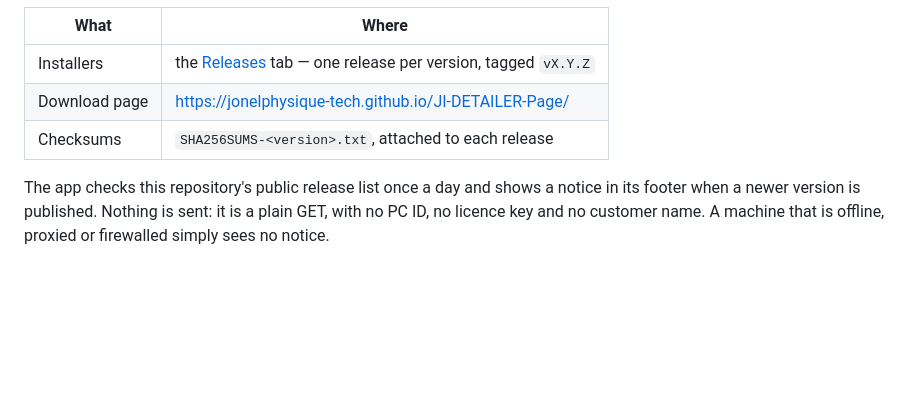
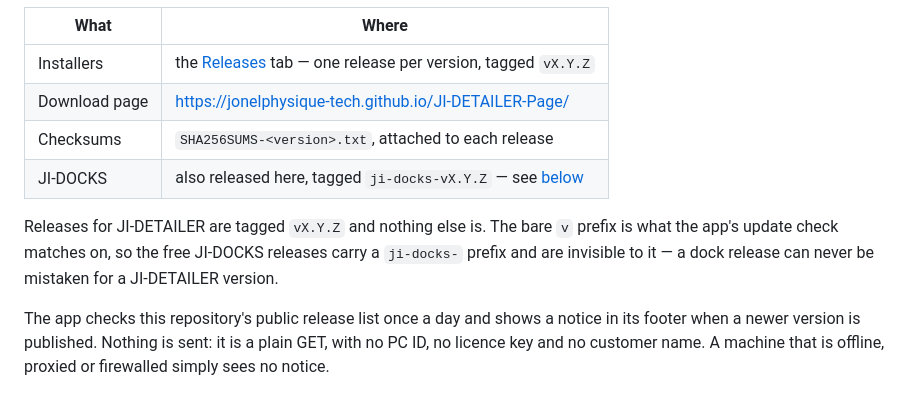
Before and after one commit to jonelphysique-tech/JI-DETAILER-Page, a Markdown page: README.md, the part around one of its changes. GitHub-like rendering; blank space fills up the shorter version.

```diff
--- a/README.md
+++ b/README.md
@@ -30,6 +30,12 @@ proprietary and is **not** hosted here.
 | Installers | the [Releases](../../releases) tab — one release per version, tagged `vX.Y.Z` |
 | Download page | <https://jonelphysique-tech.github.io/JI-DETAILER-Page/> |
 | Checksums | `SHA256SUMS-<version>.txt`, attached to each release |
+| JI-DOCKS | also released here, tagged `ji-docks-vX.Y.Z` — see [below](#also-here-ji-docks--free) |
+
+Releases for JI-DETAILER are tagged `vX.Y.Z` and nothing else is. The bare
+`v` prefix is what the app's update check matches on, so the free JI-DOCKS
+releases carry a `ji-docks-` prefix and are invisible to it — a dock release
+can never be mistaken for a JI-DETAILER version.
 
 The app checks this repository's public release list once a day and shows a
 notice in its footer when a newer version is published. Nothing is sent: it is
```
Also changed, not shown: other parts of README.md (+56 -0 lines), assets/ji-docks-empty.jpg (added), assets/ji-docks-light.jpg (added), assets/ji-docks.jpg (added), 1 other file.
